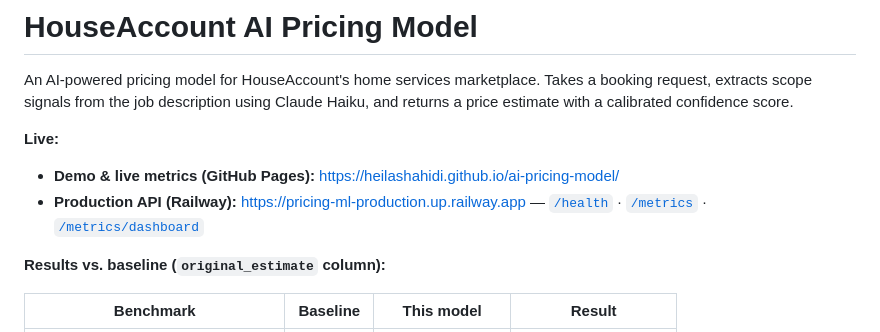
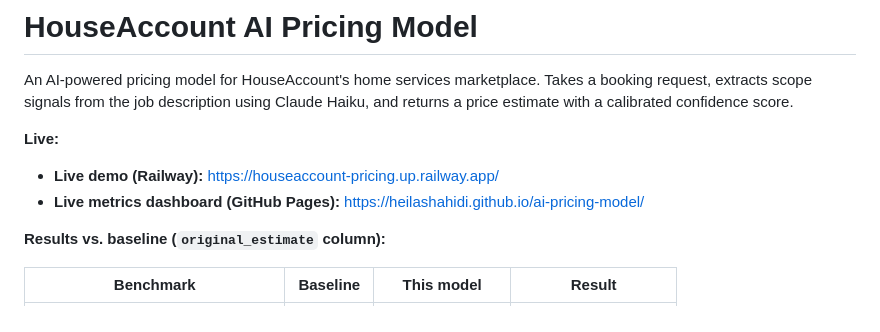
Before and after one commit to heilashahidi/ai-pricing-model, a Markdown page: README.md, the part around the change. Rendered like a GitHub page.

Commit message:
Fix Railway link to the live demo URL

```diff
--- a/README.md
+++ b/README.md
@@ -4,8 +4,8 @@ An AI-powered pricing model for HouseAccount's home services marketplace. Takes
 
 **Live:**
 
-- **Demo & live metrics (GitHub Pages):** https://heilashahidi.github.io/ai-pricing-model/
-- **Production API (Railway):** https://pricing-ml-production.up.railway.app — [`/health`](https://pricing-ml-production.up.railway.app/health) · [`/metrics`](https://pricing-ml-production.up.railway.app/metrics) · [`/metrics/dashboard`](https://pricing-ml-production.up.railway.app/metrics/dashboard)
+- **Live demo (Railway):** https://houseaccount-pricing.up.railway.app/
+- **Live metrics dashboard (GitHub Pages):** https://heilashahidi.github.io/ai-pricing-model/
 
 **Results vs. baseline (`original_estimate` column):**
 
```
